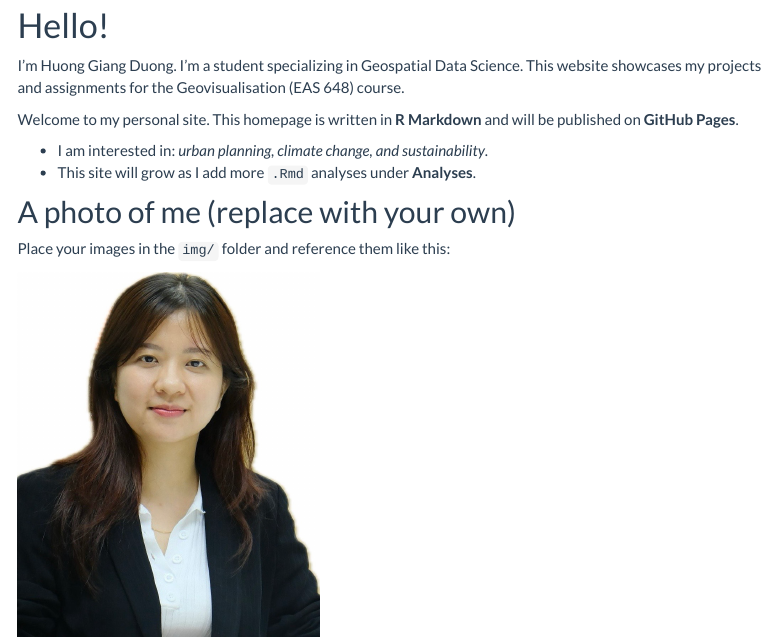
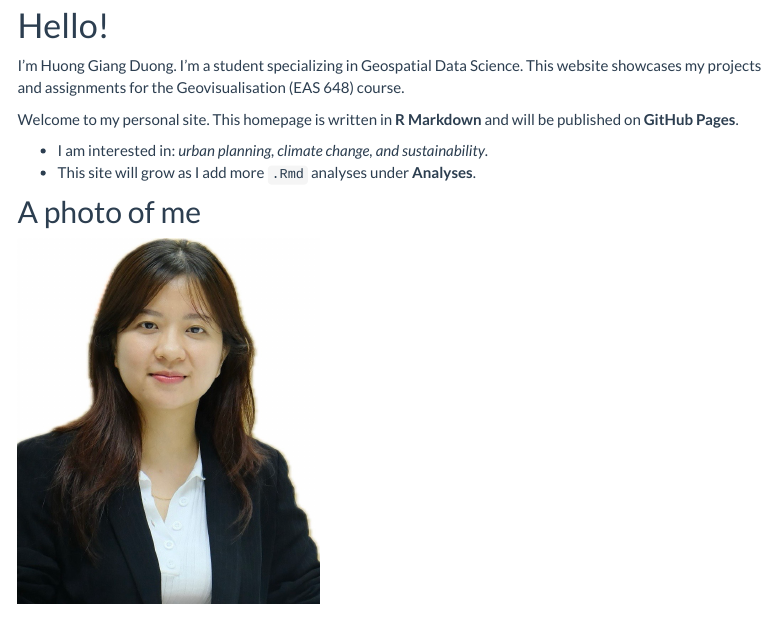
Before and after one commit to gianghduongumich/Geovis, an R Markdown document (index.Rmd): the page in a window 1100 px wide, from 140 px down. Rendered offline with R 4.5, knitr and Pandoc, with nearby package versions; a font, style sheet, LaTeX package, included part or bibliography that could not be used is replaced or left out; menus at the side of the page are left out.

Commit message:
change content

````diff
--- a/index.Rmd
+++ b/index.Rmd
@@ -15,9 +15,9 @@ Welcome to my personal site. This homepage is written in **R Markdown** and will
 - I am interested in: _urban planning, climate change, and sustainability_.
 - This site will grow as I add more `.Rmd` analyses under **Analyses**.
 
-## A photo of me (replace with your own)
+## A photo of me
 
-Place your images in the `img/` folder and reference them like this:
+
 
 ```{r echo=FALSE, out.width='300px'}
 knitr::include_graphics('img/giang.png')
````
Also changed, not shown: 2 other files.
